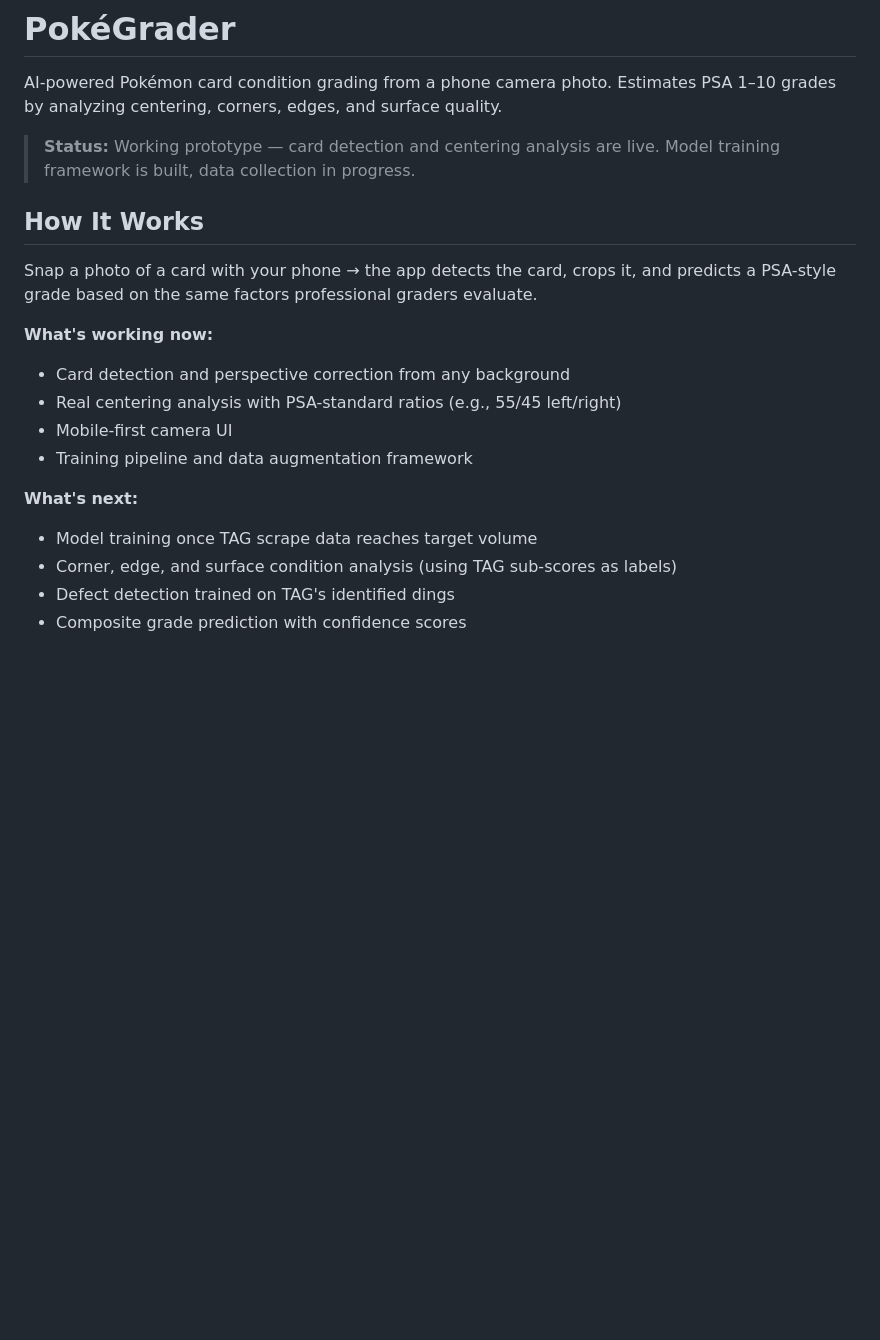
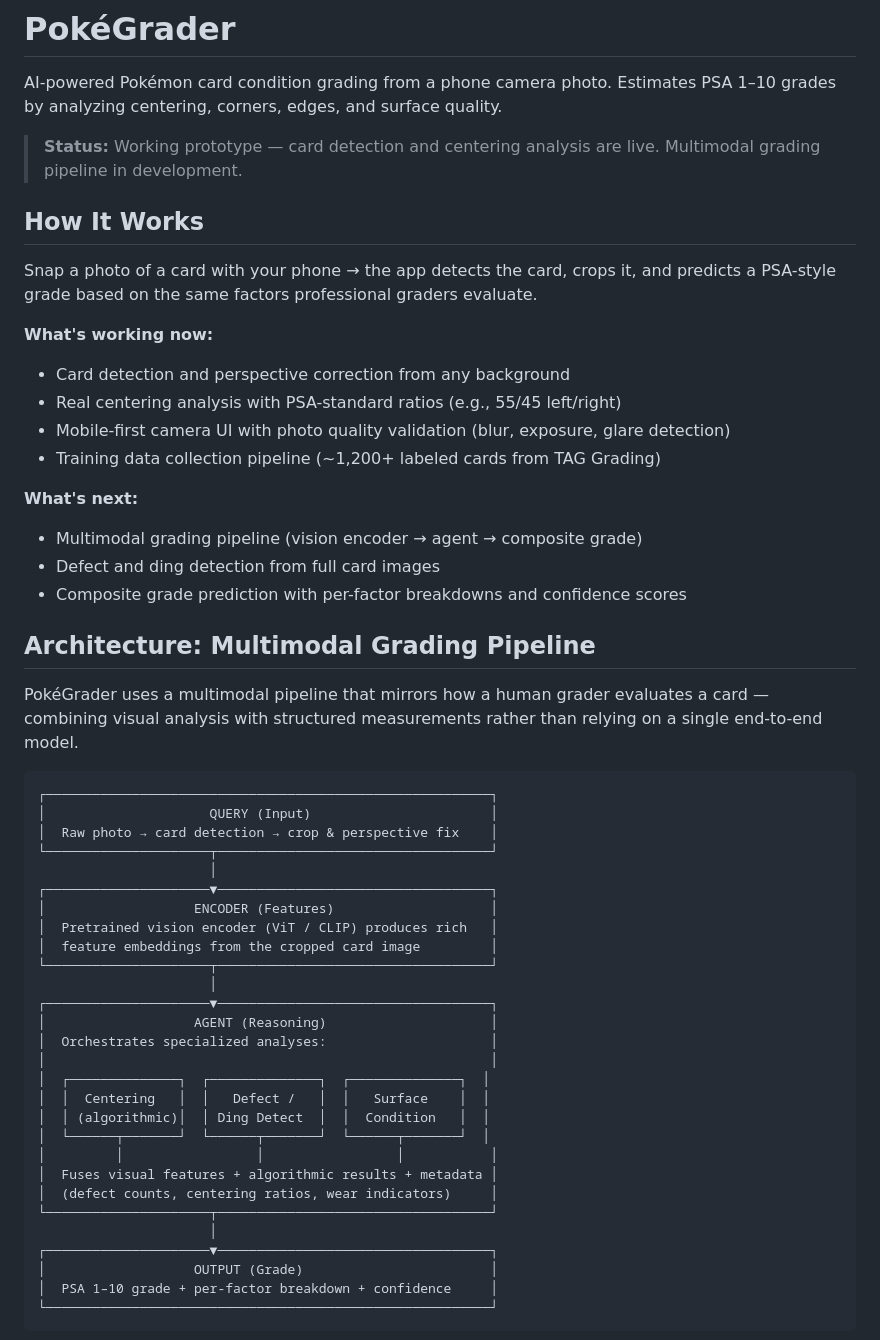
Before and after one commit to kevinjohnwilliams/pokemon-card-grader, a Markdown page: README.md, the part around one of its changes. Rendered like a GitHub page; blank space fills up the shorter version.

Commit message:
Update Readme for new AI pipeline

````diff
--- a/README.md
+++ b/README.md
@@ -2,7 +2,7 @@
 
 AI-powered Pokémon card condition grading from a phone camera photo. Estimates PSA 1–10 grades by analyzing centering, corners, edges, and surface quality.
 
-> **Status:** Working prototype — card detection and centering analysis are live. Model training framework is built, data collection in progress.
+> **Status:** Working prototype — card detection and centering analysis are live. Multimodal grading pipeline in development.
 
 ## How It Works
 
@@ -11,11 +11,46 @@ Snap a photo of a card with your phone → the app detects the card, crops it, a
 **What's working now:**
 - Card detection and perspective correction from any background
 - Real centering analysis with PSA-standard ratios (e.g., 55/45 left/right)
-- Mobile-first camera UI
-- Training pipeline and data augmentation framework
+- Mobile-first camera UI with photo quality validation (blur, exposure, glare detection)
+- Training data collection pipeline (~1,200+ labeled cards from TAG Grading)
 
 **What's next:**
-- Model training once TAG scrape data reaches target volume
-- Corner, edge, and surface condition analysis (using TAG sub-scores as labels)
-- Defect detection trained on TAG's identified dings
-- Composite grade prediction with confidence scores
+- Multimodal grading pipeline (vision encoder → agent → composite grade)
+- Defect and ding detection from full card images
+- Composite grade prediction with per-factor breakdowns and confidence scores
+
+## Architecture: Multimodal Grading Pipeline
+
+PokéGrader uses a multimodal pipeline that mirrors how a human grader evaluates a card — combining visual analysis with structured measurements rather than relying on a single end-to-end model.
+
+```
+┌─────────────────────────────────────────────────────────┐
+│                     QUERY (Input)                       │
+│  Raw photo → card detection → crop & perspective fix    │
+└─────────────────────┬───────────────────────────────────┘
+                      │
+┌─────────────────────▼───────────────────────────────────┐
+│                   ENCODER (Features)                    │
+│  Pretrained vision encoder (ViT / CLIP) produces rich   │
+│  feature embeddings from the cropped card image         │
+└─────────────────────┬───────────────────────────────────┘
+                      │
+┌─────────────────────▼───────────────────────────────────┐
+│                   AGENT (Reasoning)                     │
+│  Orchestrates specialized analyses:                     │
+│                                                         │
+│  ┌──────────────┐  ┌──────────────┐  ┌──────────────┐  │
+│  │  Centering   │  │   Defect /   │  │   Surface    │  │
+│  │ (algorithmic)│  │ Ding Detect  │  │  Condition   │  │
+│  └──────┬───────┘  └──────┬───────┘  └──────┬───────┘  │
+│         │                 │                 │           │
+│  Fuses visual features + algorithmic results + metadata │
+│  (defect counts, centering ratios, wear indicators)     │
+└─────────────────────┬───────────────────────────────────┘
+                      │
+┌─────────────────────▼───────────────────────────────────┐
+│                   OUTPUT (Grade)                        │
+│  PSA 1–10 grade + per-factor breakdown + confidence     │
+└─────────────────────────────────────────────────────────┘
+```
+
````
Also changed, not shown: other parts of README.md (+42 -17 lines).
